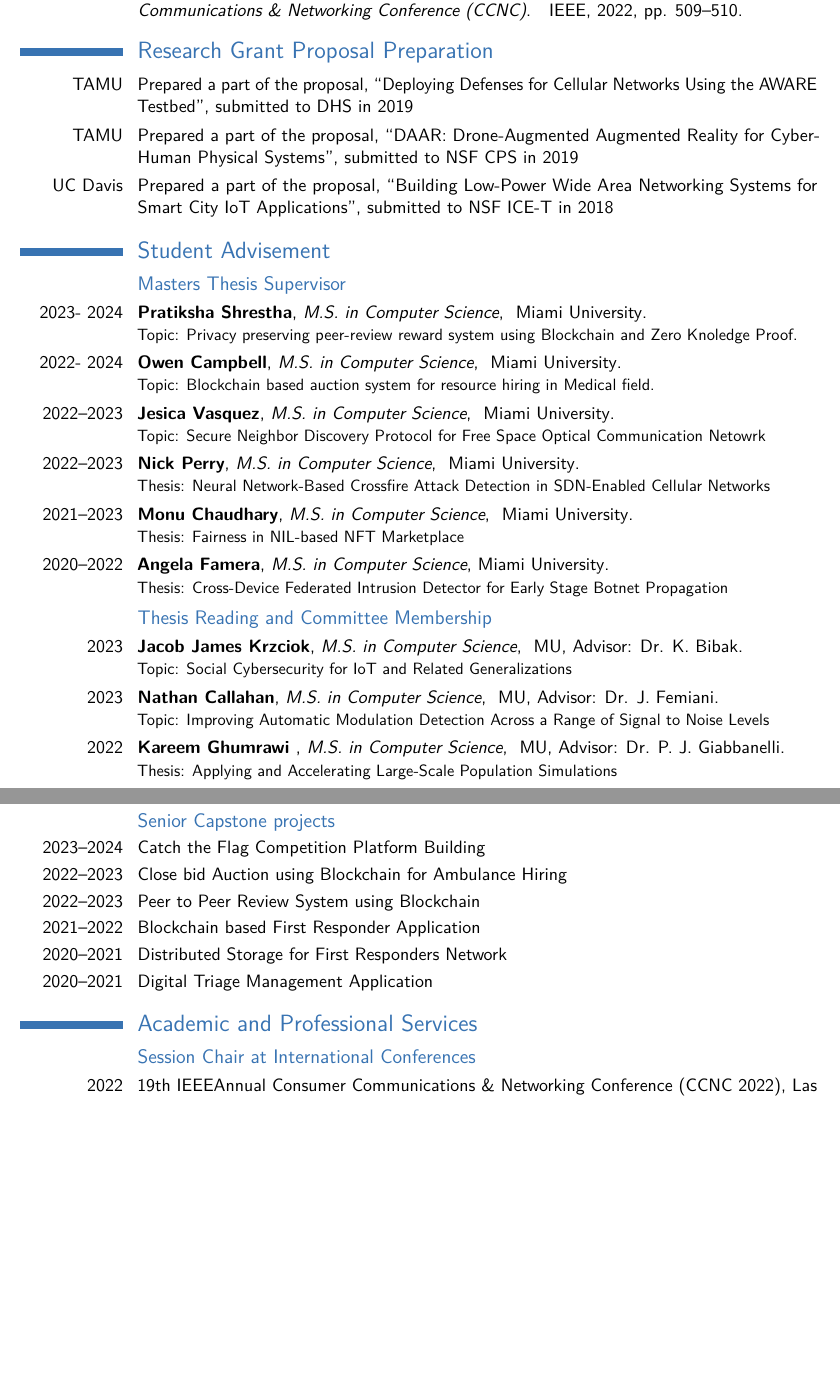
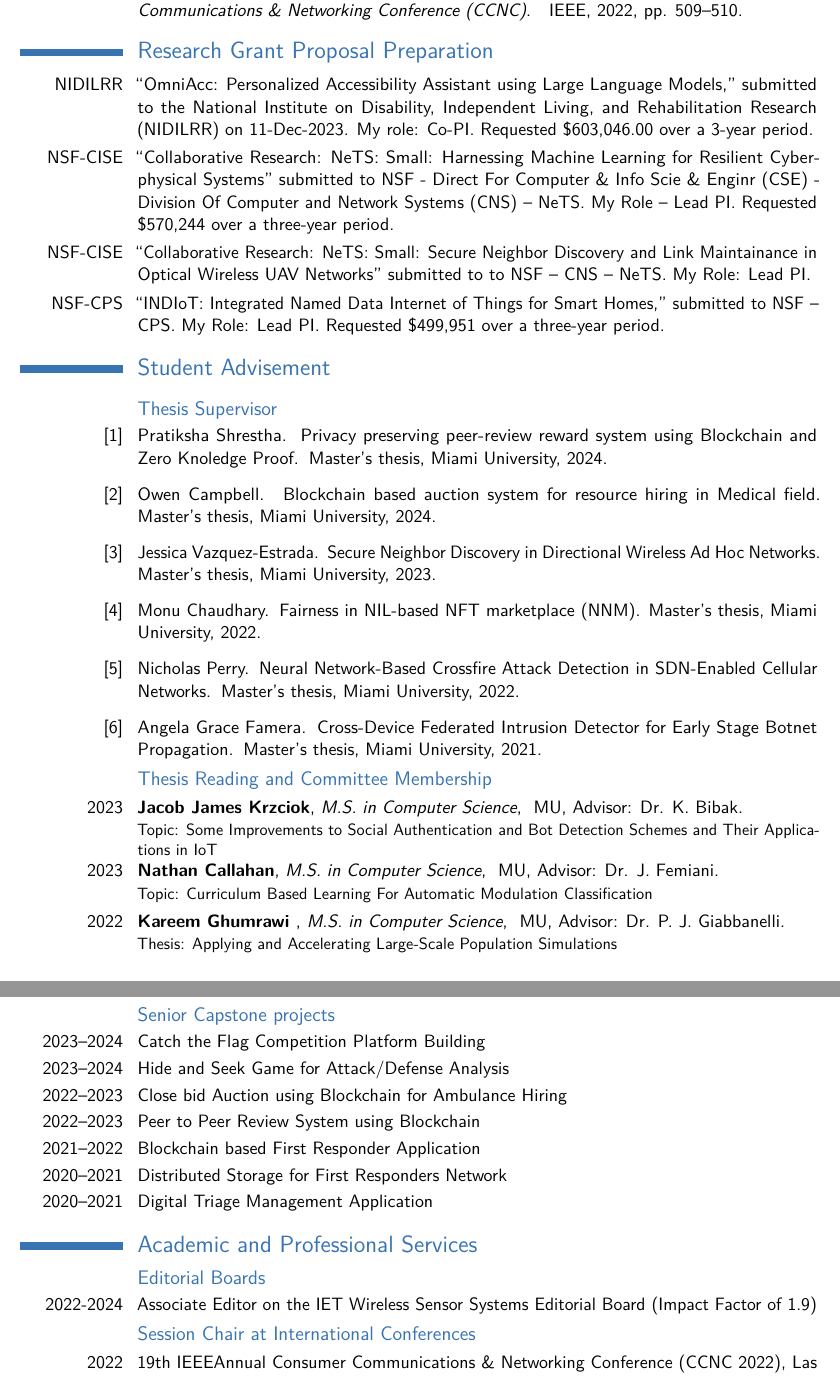
Before and after one commit to sbhunia/cv, a LaTeX CV (cv_suman_bhunia.tex): two parts of pages 7 and 8 of 9, joined at a grey line, cut so that both start at the same text, the shorter picture padded with empty space. Compiled offline with pdfLaTeX.

Commit message:
added MS thesis

```diff
--- a/cv_suman_bhunia.tex
+++ b/cv_suman_bhunia.tex
@@ -47,7 +47,7 @@
 
 % bibliography with mutiple entries
 \usepackage[resetlabels]{multibib}
-\newcites{bibj,bibp,bibc,bibs}{{Journals},{Short\ Papers\ and\ Posters},{Conference\ Proceedings},{Short\ Papers\ and\ Posters}}
+\newcites{bibj,bibp,bibc,bibs,bibt}{{Journals},{Short\ Papers\ and\ Posters},{Conference\ Proceedings},{Short\ Papers\ and\ Posters}, {Thesis Supervisor}}
 \usepackage{enumerate}
 %----------------------------------------------------------------------------------
 %            content
@@ -185,138 +185,37 @@ Conference on Microwave and Communication NCMicroCom-2010}
 \bibliographybibp{shortPapers}              % 'publications' is the name of a BibTeX file
 
 
-\section{Research Grant Proposal Preparation}
-\cvitem{TAMU}{	Prepared a part of the proposal, “Deploying Defenses for Cellular Networks Using the AWARE
-Testbed”, submitted to DHS in 2019}
-\cvitem{TAMU}{Prepared a part of the proposal, “DAAR: Drone-Augmented Augmented Reality for CyberHuman Physical Systems”, submitted to NSF CPS in 2019}
-\cvitem{UC Davis}{	Prepared a part of the proposal, “Building Low-Power Wide Area Networking Systems for Smart City IoT Applications”, submitted to NSF ICE-T in 2018
-}
-%\cvitem{UNR}{ Helped my advisor writing in a proposal, “Efficient Spectrum Access Utilizing Unmanned Autonomous Systems”, submitted to NSF EARS in 2014
-%}
 
 
 
 
+\section{Research Grant Proposal Preparation}
+\cvitem{NIDILRR}{“OmniAcc: Personalized Accessibility Assistant using Large Language Models,” submitted to the National Institute on Disability, Independent Living, and Rehabilitation Research (NIDILRR) on 11-Dec-2023. My role: Co-PI. Requested \$603,046.00 over a 3-year period.}
+
+\cvitem{NSF-CISE}{“Collaborative Research: NeTS: Small: Harnessing Machine Learning for Resilient Cyberphysical Systems” submitted to NSF - Direct For Computer \& Info Scie \& Enginr (CSE) - Division Of Computer and Network Systems (CNS) – NeTS. My Role – Lead PI. Requested \$570,244 over a three-year period.}
+
+\cvitem{NSF-CISE}{“Collaborative Research: NeTS: Small: Secure Neighbor Discovery and Link Maintainance in Optical Wireless UAV Networks” submitted to to NSF – CNS – NeTS. My Role: Lead PI.}
 
 
-
-
-
-%
-%\section{Research Projects}
-%\cventry{2018-2020}{Secured Edge Computing for Disaster Response Network}{Postdoctoral research}{}{}
-%{
-%	\begin{itemize}
-%		\item[--]Design EdgeKeeper- A distributed coordination scheme for Edge Network to facilitate Security, Naming and Service discovery in Opportunistic network.
-%		\item[--] Implementing EdgeKeeper using Java and Android that utilizes Zookeeper, GNS, etc.
-%	\end{itemize}
-%}
-%
-%\cventry{2017--2018}{Security in cyber-physical system}{ Postdoctoral research}{}{}{
-%	\begin{itemize}
-%		\item[--] Designed BF-IoT - a Wireless fingerprint-based authentication mechanism in IoT.
-%		\item[--] Securing privacy leakage in Bluetooth based IoT network.
-%		\item[--] Design authentication mechanisms in Voice based personal assistant such as Alexa.
-%	\end{itemize}
-%}
-%
-%\cventry{2013-2017}{Jamming Avoidance in Dynamic Spectrum Access Networks}{PhD Dissertation}{}{}
-%  {
-%  \begin{itemize}
-%    \item[--] Explored honeynet-based defense mechanism for cognitive radio networks under jamming attack.
-%    \item[--] Designed stochastic learning mechanism to perceive attacker's strategy by wireless fingerprint.
-%    \item[--] Formulated queue model with fixed vacation to analyze traffic behavior of cognitive radios.
-%  \end{itemize}
-%  The effectiveness of the proposed mechanism has been evaluated on a state-of-the-art high spectrum agile radio testbed comprising several USRP software defined radios which are controlled using open source GNURadio.
-%  }
-%
-%\cventry{2015-present}{Neighbor Discovery in Directional Communication}{Lead Student}{}{}
-%  {
-%  \begin{itemize}
-%    \item[--] Proposed line-of-sight (LOS) discovery methods for mobile nodes with full directional transceivers. Works both for directional RF and free-space-optics (FSO) networks.
-%    \item[--] Modified helix equations to optimize neighbor discovery scanning in 3D.
-%  \end{itemize}
-%  This work has been evaluated with a prototype built with an off-the-shelf robot car, IR transceivers and Raspberry Pi as the controller. In addition, one patent application has been filed in collaboration with M Khan and Dr. M Yuksel.
-%  }
-%
-%
-%
-%\cventry{2015-2016}{Jamming Avoidance Multihop 3D UAS Mesh Networks}{Lead Student}{}{}
-%  {
-%  \begin{itemize}
-%    \item[--] Examined the performance of adaptive beam nulling as a mitigation technique against jamming attacks in multihop ad hoc networks.
-%    \item[--] Proposed Kalman filter based tracking model to predict movement of the jammer with discrete DoA estimation; and optimized the beam null region based on stochastic model.
-%    \item[--] Built 3D mobility model for UAVs in ns3.
-%  \end{itemize}
-%  }
-%
-%
-%\cventry{2010-2011}{Enhance Performance of Voice Service for Congested Networks}{Research Fellow}{}{}
-%  {
-%  \begin{itemize}
-%    \item[--] Proposed optimization mechanism for SIP based VoIP service over wireless networks.
-%    \item[--] Proposed effective adaptive jitter playout buffer algorithm for real-time application.
-%    \item[--] Built MAC layer for cognitive radio in OPNET using Proto-C.
-%    \item[--] Designed cross Layer optimization model of VoIP end-to-end QoS over cognitive radio.
-%  \end{itemize}
-%  }
-%
-%
-%\cventry{2009-2010}{Real Time Traffic over WiMAX}{Masters Dissertation}{}{}
-%  {
-%  \begin{itemize}
-%    \item[--] Evaluated performance of WiMAX under mobility, pathloss models, traffic type and scheduling.
-%    \item[--] Investigated VoIP service in WiMAX, WiFi and integrated WiMAX-WiFi networks.
-%    \item[--] Reduced hand-off delay for WiMAX network  by integrating  MAC and mobile-IP.
-%  \end{itemize}
-%  }
-%
-%
-%\section{Testbed Development and Demonstration}
-%\cventry{2015-present}{Dynamic Spectrum Access Testbed with GNURadio}{}{}{}
-%  {
-%  \begin{itemize}
-%    \item[--] Implemented frequency agile cognitive radio testbed using USRP, GNU Radio.
-%    \item[--] Inspected performance for channel aggregation, fragmentation, jamming attacks etc.
-%    \item[--] Implemented full duplex transmission using single radio device.
-%    \item[--] Implemented dynamic spectrum selection in multi hop mesh networks.
-%  \end{itemize}
-%  }
-%
-%\cventry{2013-2014}{Mobile Frequency agile Testbed}{}{}{}
-%  {
-%  \begin{itemize}
-%    \item[--] Built on top of Atheros chips and ath5k as the WiFi driver.
-%    \item[--] Investigated pseudo random channel hopping to mitigate jamming.
-%  \end{itemize}
-%  }
-
+\cvitem{NSF-CPS}{``INDIoT: Integrated Named Data Internet of Things for Smart Homes,''  submitted to NSF – CPS. My Role: Lead PI. Requested \$499,951 over a three-year period.}
 
 
 
 
 \section{Student Advisement}
-\subsection{Masters Thesis Supervisor}
 
-\cventry{2023- 2024} {Pratiksha Shrestha}{M.S. in Computer Science}{ Miami University}{}{ Topic: Privacy preserving peer-review reward system using Blockchain and Zero Knoledge Proof.}
+\nocitebibt{*}
+\bibliographystylebibt{unsrt}
+\bibliographybibt{thesis}
 
-\cventry{2022- 2024} {Owen Campbell}{M.S. in Computer Science}{ Miami University}{}{ Topic: Blockchain based auction system for resource hiring in Medical field.}
-
-\cventry{2022--2023}{Jesica Vasquez}{M.S. in Computer Science}{ Miami University}{}{Topic: Secure Neighbor Discovery Protocol for Free Space Optical Communication Netowrk}
-
-\cventry{2022--2023}{Nick Perry}{M.S. in Computer Science}{ Miami University}{}{Thesis: Neural Network-Based Crossfire Attack Detection in SDN-Enabled Cellular Networks}
-
-\cventry{2021--2023}{Monu Chaudhary}{M.S. in Computer Science}{ Miami University}{}{Thesis: Fairness in NIL-based NFT Marketplace}
-
-\cventry{2020--2022}{Angela Famera}{M.S. in Computer Science}{Miami University}{}{ Thesis: Cross-Device Federated Intrusion Detector for Early Stage Botnet Propagation}
 
 
 
 \subsection{Thesis Reading and Committee Membership}
 
-\cventry{2023}{Jacob James Krzciok}{M.S. in Computer Science}{ MU}{Advisor: Dr. K. Bibak}{Topic: Social Cybersecurity for IoT and Related Generalizations}
+\cventry{2023}{Jacob James Krzciok}{M.S. in Computer Science}{ MU}{Advisor: Dr. K. Bibak}{Topic: Some Improvements to Social Authentication and Bot Detection Schemes and Their Applications in IoT}
 
-\cventry{2023}{Nathan Callahan}{M.S. in Computer Science}{ MU}{Advisor: Dr. J. Femiani}{Topic: Improving Automatic Modulation Detection Across a Range of Signal to Noise Levels}
+\cventry{2023}{Nathan Callahan}{M.S. in Computer Science}{ MU}{Advisor: Dr. J. Femiani}{Topic: Curriculum Based Learning For Automatic Modulation Classification}
 
 \cventry{2022}{Kareem Ghumrawi	}{M.S. in Computer Science}{ MU}{Advisor: Dr. P. J. Giabbanelli}{Thesis: Applying and Accelerating Large-Scale Population Simulations}
 
@@ -344,6 +243,7 @@ Testbed”, submitted to DHS in 2019}
 
 \subsection{Senior Capstone projects}
 \cvitem{2023--2024}{Catch the Flag Competition Platform Building}
+\cvitem{2023--2024}{Hide and Seek Game for Attack/Defense Analysis}
 \cvitem{2022--2023}{Close bid Auction using Blockchain for Ambulance Hiring}
 \cvitem{2022--2023}{Peer to Peer Review System using Blockchain}
 \cvitem{2021--2022}{Blockchain based First Responder Application}
@@ -354,6 +254,10 @@ Testbed”, submitted to DHS in 2019}
 
 
 \section{Academic and Professional Services}
+
+\subsection{Editorial Boards}
+\cvitem{2022-2024}{Associate Editor on the IET Wireless Sensor Systems Editorial Board (Impact Factor of 1.9)}
+
 \subsection{Session Chair at International Conferences}
 \cvitem{2022}{19th IEEEAnnual Consumer Communications \& Networking Conference (CCNC 2022), Las Vegas, USA, session: “WiP5: Autonomous vehicles”}
 \cvitem{2015}{International Symposium on Cyberspace Safety and Security  (IEEE CSS) 2015, New York, USA. Track -  Active Defense Techniques and Systems}
```
Also changed, not shown: thesis.bib (added, +45 -0 lines), cv_suman_bhunia.pdf, makefile, cv_suman_bhunia.tex (2 more changed lines).
